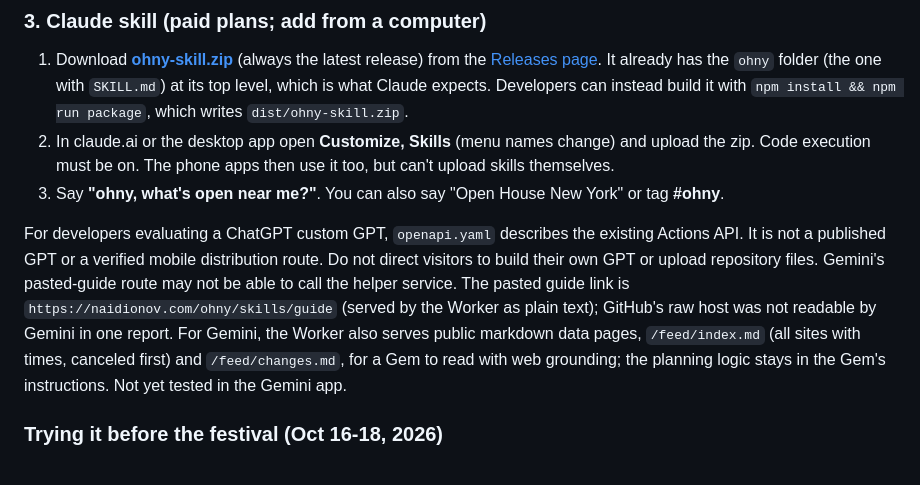
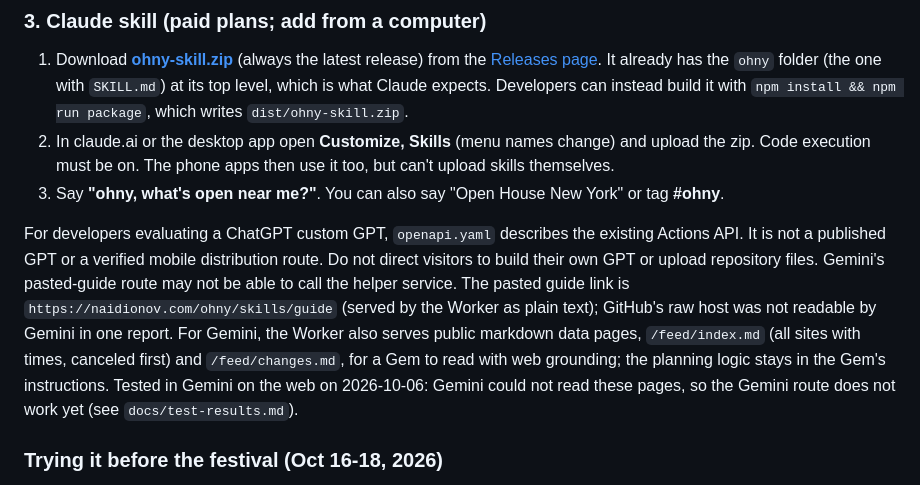
Before and after one commit to dnaidionov/OHNY-skills, a Markdown page: README.md, the part around the change. Rendered like a GitHub page.

Commit message:
Mark the Gemini route as not working yet in README and Gem notes
Co-Authored-By: Claude Sonnet 5.5 <noreply@anthropic.com>

```diff
--- a/README.md
+++ b/README.md
@@ -46,7 +46,7 @@ This attempts to load the guide for that conversation only (paste it again next
 2. In claude.ai or the desktop app open **Customize, Skills** (menu names change) and upload the zip. Code execution must be on. The phone apps then use it too, but can't upload skills themselves.
 3. Say **"ohny, what's open near me?"**. You can also say "Open House New York" or tag **#ohny**.
 
-For developers evaluating a ChatGPT custom GPT, `openapi.yaml` describes the existing Actions API. It is not a published GPT or a verified mobile distribution route. Do not direct visitors to build their own GPT or upload repository files. Gemini's pasted-guide route may not be able to call the helper service. The pasted guide link is `https://naidionov.com/ohny/skills/guide` (served by the Worker as plain text); GitHub's raw host was not readable by Gemini in one report. For Gemini, the Worker also serves public markdown data pages, `/feed/index.md` (all sites with times, canceled first) and `/feed/changes.md`, for a Gem to read with web grounding; the planning logic stays in the Gem's instructions. Not yet tested in the Gemini app.
+For developers evaluating a ChatGPT custom GPT, `openapi.yaml` describes the existing Actions API. It is not a published GPT or a verified mobile distribution route. Do not direct visitors to build their own GPT or upload repository files. Gemini's pasted-guide route may not be able to call the helper service. The pasted guide link is `https://naidionov.com/ohny/skills/guide` (served by the Worker as plain text); GitHub's raw host was not readable by Gemini in one report. For Gemini, the Worker also serves public markdown data pages, `/feed/index.md` (all sites with times, canceled first) and `/feed/changes.md`, for a Gem to read with web grounding; the planning logic stays in the Gem's instructions. Tested in Gemini on the web on 2026-10-06: Gemini could not read these pages, so the Gemini route does not work yet (see `docs/test-results.md`).
 
 ### Trying it before the festival (Oct 16-18, 2026)
 
```
Also changed, not shown: docs/gemini/gem-instructions.md (+1 -1 lines).
